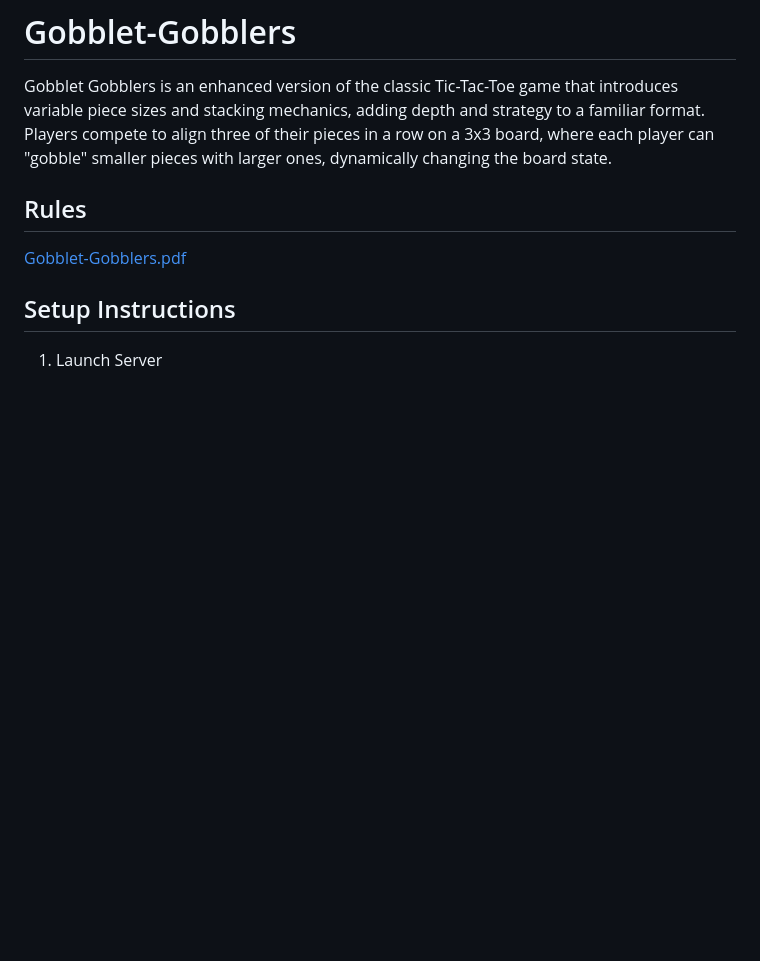
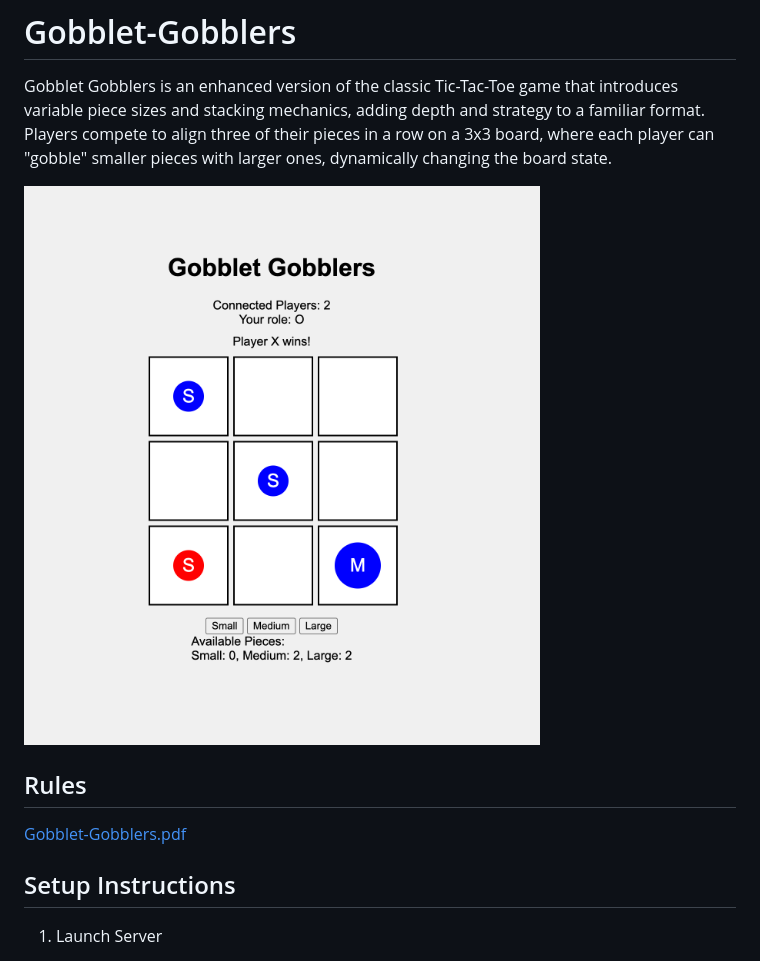
Before and after one commit to Neet-Nestor/Gobblet-Gobblers, a Markdown page: README.md, the part around the change. GitHub-like rendering; pictures changed too: docs/screenshot.png (added); blank space fills up the shorter version.

Commit message:
Add screenshot in README

```diff
--- a/README.md
+++ b/README.md
@@ -1,6 +1,8 @@
 # Gobblet-Gobblers
 
 Gobblet Gobblers is an enhanced version of the classic Tic-Tac-Toe game that introduces variable piece sizes and stacking mechanics, adding depth and strategy to a familiar format. Players compete to align three of their pieces in a row on a 3x3 board, where each player can "gobble" smaller pieces with larger ones, dynamically changing the board state.
+
+![screenshot](./docs/screenshot.png)
 
 ## Rules
 [Gobblet-Gobblers.pdf](https://themindcafe.com.sg/wp-content/uploads/2018/07/Gobblet-Gobblers.pdf)
```
